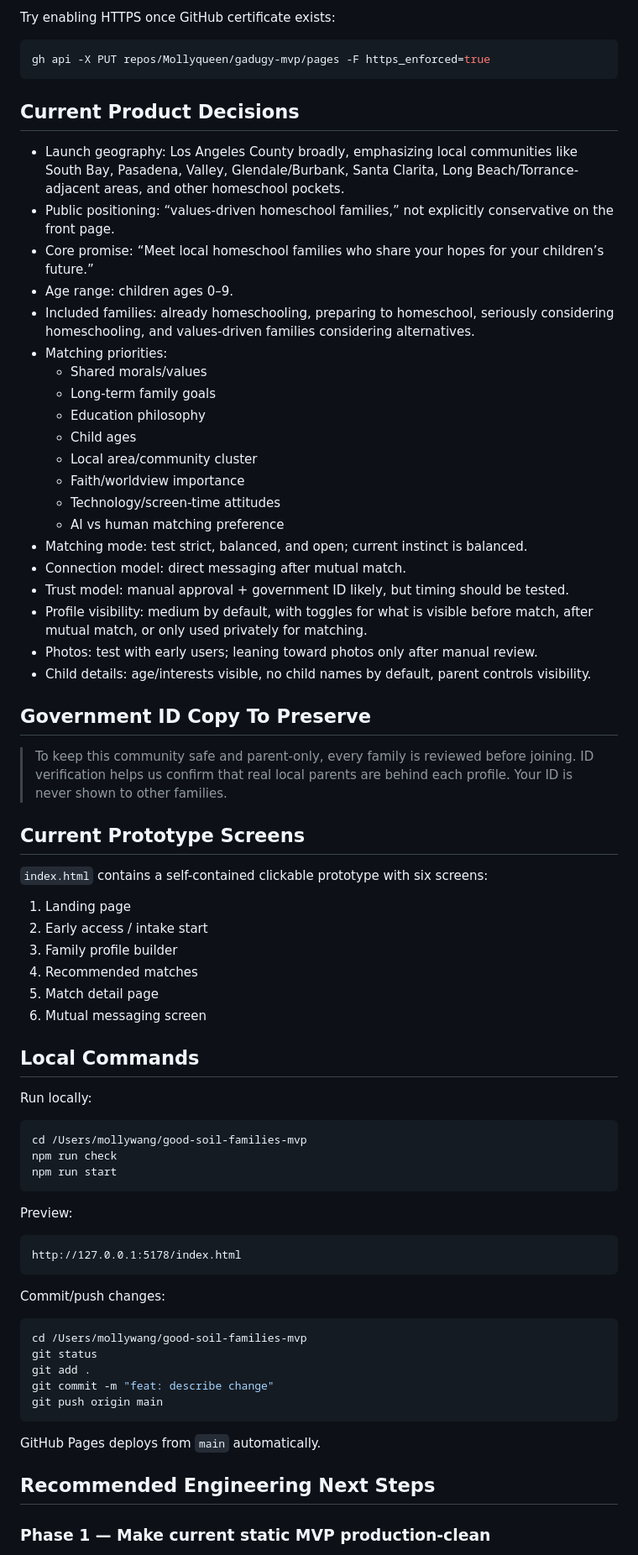
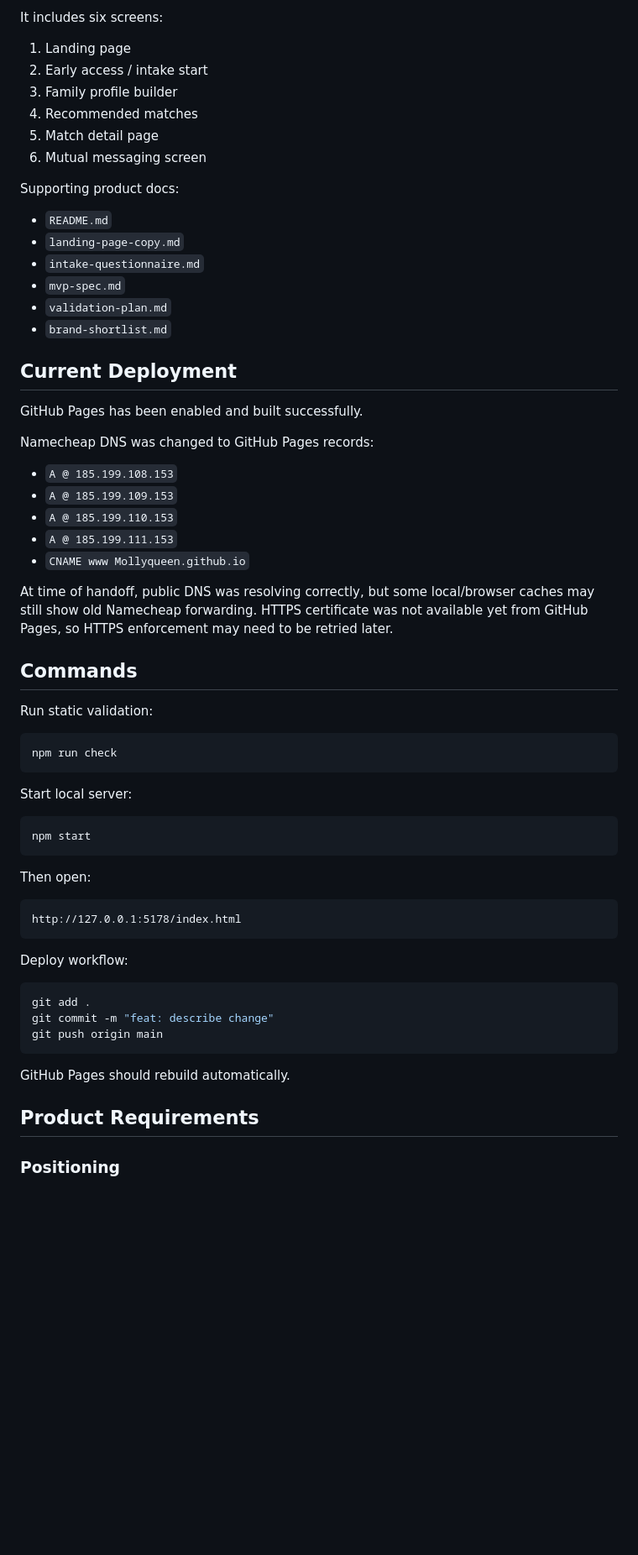
Before and after one commit to Mollyqueen/gadugy-mvp, a Markdown page: ENGINEERING_HANDOFF.md, the part around one of its changes. Shown at 84% size. GitHub-like rendering; blank space fills up the shorter version.

Commit message:
docs: add engineering handoff for Gadugy MVP

````diff
--- a/ENGINEERING_HANDOFF.md
+++ b/ENGINEERING_HANDOFF.md
@@ -43,39 +22,4 @@ gh api repos/Mollyqueen/gadugy-mvp/pages
-Try enabling HTTPS once GitHub certificate exists:
-
-```bash
-gh api -X PUT repos/Mollyqueen/gadugy-mvp/pages -F https_enforced=true
-```
-
-## Current Product Decisions
-
-- Launch geography: Los Angeles County broadly, emphasizing local communities like South Bay, Pasadena, Valley, Glendale/Burbank, Santa Clarita, Long Beach/Torrance-adjacent areas, and other homeschool pockets.
-- Public positioning: “values-driven homeschool families,” not explicitly conservative on the front page.
-- Core promise: “Meet local homeschool families who share your hopes for your children’s future.”
-- Age range: children ages 0–9.
-- Included families: already homeschooling, preparing to homeschool, seriously considering homeschooling, and values-driven families considering alternatives.
-- Matching priorities:
-  - Shared morals/values
-  - Long-term family goals
-  - Education philosophy
-  - Child ages
-  - Local area/community cluster
-  - Faith/worldview importance
-  - Technology/screen-time attitudes
-  - AI vs human matching preference
-- Matching mode: test strict, balanced, and open; current instinct is balanced.
-- Connection model: direct messaging after mutual match.
-- Trust model: manual approval + government ID likely, but timing should be tested.
-- Profile visibility: medium by default, with toggles for what is visible before match, after mutual match, or only used privately for matching.
-- Photos: test with early users; leaning toward photos only after manual review.
-- Child details: age/interests visible, no child names by default, parent controls visibility.
-
-## Government ID Copy To Preserve
-
-> To keep this community safe and parent-only, every family is reviewed before joining. ID verification helps us confirm that real local parents are behind each profile. Your ID is never shown to other families.
-
-## Current Prototype Screens
-
-`index.html` contains a self-contained clickable prototype with six screens:
+It includes six screens:
 
 1. Landing page
 2. Early access / intake start
@@ -84,35 +28,60 @@ gh api -X PUT repos/Mollyqueen/gadugy-mvp/pages -F https_enforced=true
 5. Match detail page
 6. Mutual messaging screen
 
-## Local Commands
+Supporting product docs:
 
-Run locally:
+- `README.md`
+- `landing-page-copy.md`
+- `intake-questionnaire.md`
+- `mvp-spec.md`
+- `validation-plan.md`
+- `brand-shortlist.md`
+
+## Current Deployment
+
+GitHub Pages has been enabled and built successfully.
+
+Namecheap DNS was changed to GitHub Pages records:
+
+- `A @ 185.199.108.153`
+- `A @ 185.199.109.153`
+- `A @ 185.199.110.153`
+- `A @ 185.199.111.153`
+- `CNAME www Mollyqueen.github.io`
+
+At time of handoff, public DNS was resolving correctly, but some local/browser caches may still show old Namecheap forwarding. HTTPS certificate was not available yet from GitHub Pages, so HTTPS enforcement may need to be retried later.
+
+## Commands
+
+Run static validation:
 
 ```bash
-cd /Users/mollywang/good-soil-families-mvp
 npm run check
-npm run start
 ```
 
-Preview:
+Start local server:
+
+```bash
+npm start
+```
+
+Then open:
 
 ```txt
 http://127.0.0.1:5178/index.html
 ```
 
-Commit/push changes:
+Deploy workflow:
 
 ```bash
-cd /Users/mollywang/good-soil-families-mvp
-git status
 git add .
 git commit -m "feat: describe change"
 git push origin main
 ```
 
-GitHub Pages deploys from `main` automatically.
+GitHub Pages should rebuild automatically.
 
-## Recommended Engineering Next Steps
+## Product Requirements
 
-### Phase 1 — Make current static MVP production-clean
+### Positioning
 
````
Also changed, not shown: other parts of ENGINEERING_HANDOFF.md (+122 -84 lines).
